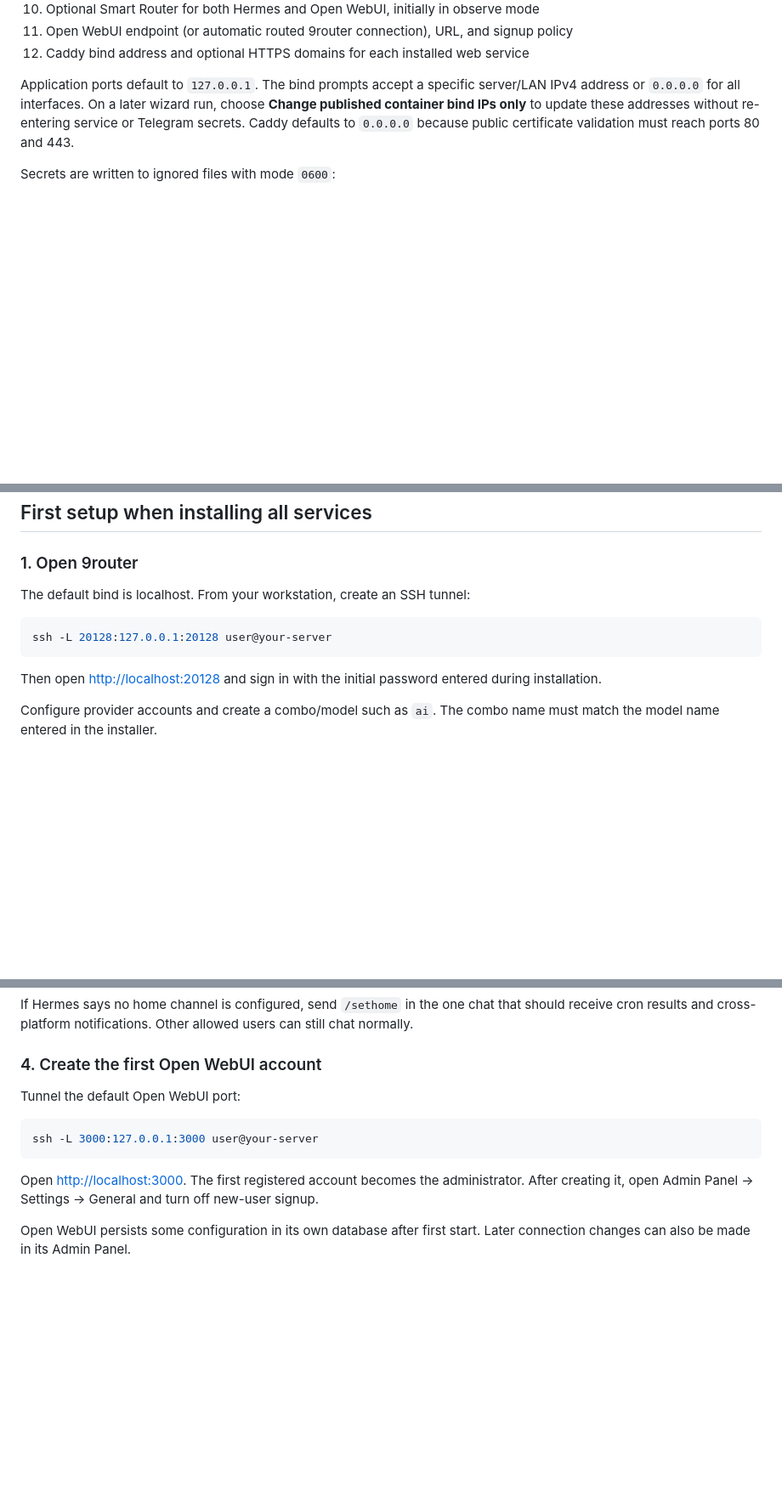
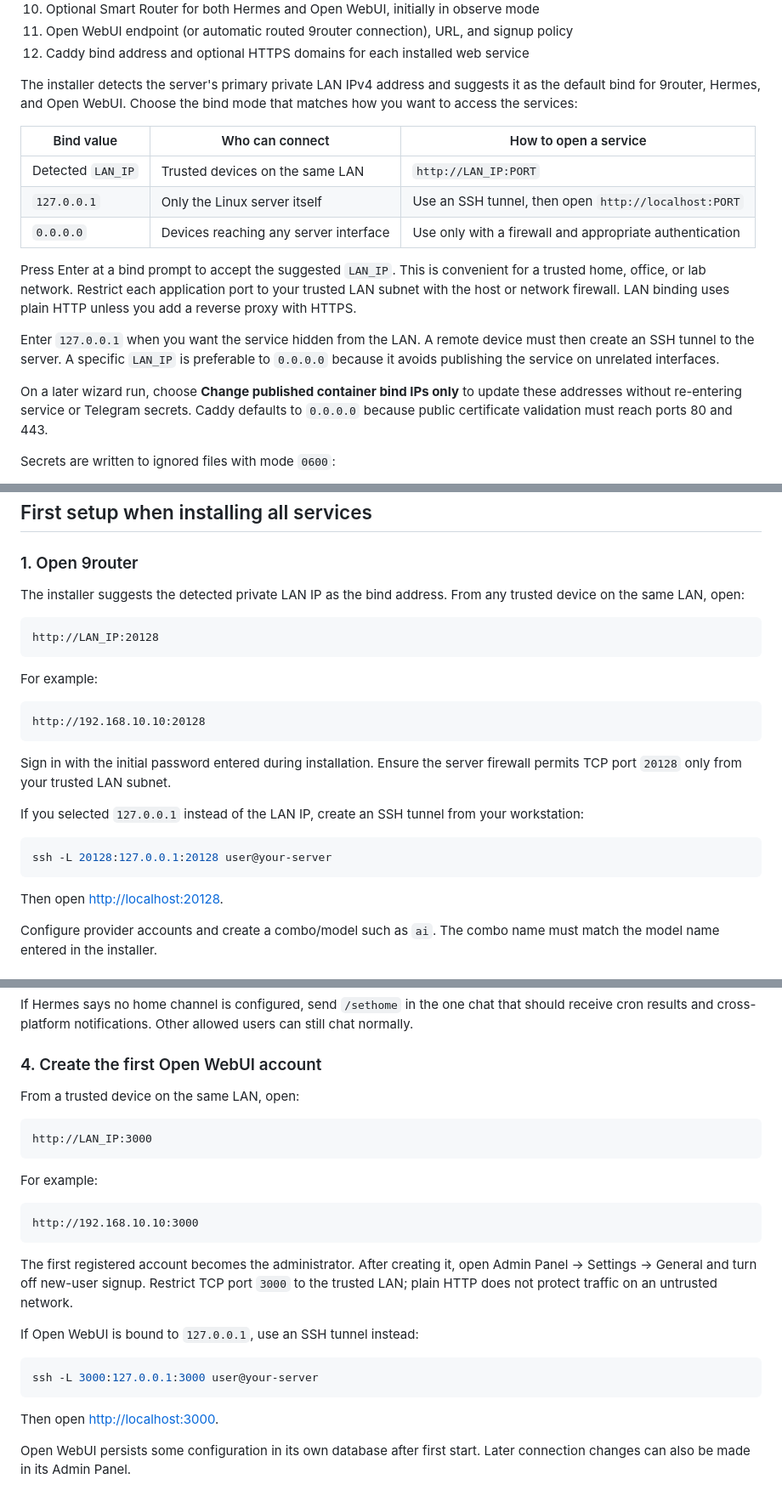
Before and after one commit to Afsharidevops/hermes-linux-stack, a Markdown page: README.md, 3 parts joined by grey strips. Shown at 85% size. Rendered like a GitHub page; blank space fills up the shorter version.

````diff
--- a/README.md
+++ b/README.md
@@ -108,11 +108,29 @@ The installer asks:
 11. Open WebUI endpoint (or automatic routed 9router connection), URL, and signup policy
 12. Caddy bind address and optional HTTPS domains for each installed web service
 
-Application ports default to `127.0.0.1`. The bind prompts accept a specific
-server/LAN IPv4 address or `0.0.0.0` for all interfaces. On a later wizard run,
-choose **Change published container bind IPs only** to update these addresses
-without re-entering service or Telegram secrets. Caddy defaults to `0.0.0.0`
-because public certificate validation must reach ports 80 and 443.
+The installer detects the server's primary private LAN IPv4 address and suggests
+it as the default bind for 9router, Hermes, and Open WebUI. Choose the bind mode
+that matches how you want to access the services:
+
+| Bind value | Who can connect | How to open a service |
+|---|---|---|
+| Detected `LAN_IP` | Trusted devices on the same LAN | `http://LAN_IP:PORT` |
+| `127.0.0.1` | Only the Linux server itself | Use an SSH tunnel, then open `http://localhost:PORT` |
+| `0.0.0.0` | Devices reaching any server interface | Use only with a firewall and appropriate authentication |
+
+Press Enter at a bind prompt to accept the suggested `LAN_IP`. This is convenient
+for a trusted home, office, or lab network. Restrict each application port to your
+trusted LAN subnet with the host or network firewall. LAN binding uses plain HTTP
+unless you add a reverse proxy with HTTPS.
+
+Enter `127.0.0.1` when you want the service hidden from the LAN. A remote device
+must then create an SSH tunnel to the server. A specific `LAN_IP` is preferable to
+`0.0.0.0` because it avoids publishing the service on unrelated interfaces.
+
+On a later wizard run, choose **Change published container bind IPs only** to
+update these addresses without re-entering service or Telegram secrets. Caddy
+defaults to `0.0.0.0` because public certificate validation must reach ports 80
+and 443.
 
 Secrets are written to ignored files with mode `0600`:
 
@@ -276,14 +294,30 @@ is preserved for inspection.
 
 ### 1. Open 9router
 
-The default bind is localhost. From your workstation, create an SSH tunnel:
+The installer suggests the detected private LAN IP as the bind address. From any
+trusted device on the same LAN, open:
+
+```text
+http://LAN_IP:20128
+```
+
+For example:
+
+```text
+http://192.168.10.10:20128
+```
+
+Sign in with the initial password entered during installation. Ensure the server
+firewall permits TCP port `20128` only from your trusted LAN subnet.
+
+If you selected `127.0.0.1` instead of the LAN IP, create an SSH tunnel from your
+workstation:
 
 ```bash
 ssh -L 20128:127.0.0.1:20128 user@your-server
 ```
 
-Then open <http://localhost:20128> and sign in with the initial password entered
-during installation.
+Then open <http://localhost:20128>.
 
 Configure provider accounts and create a combo/model such as `ai`. The combo
 name must match the model name entered in the installer.
@@ -342,15 +376,30 @@ allowed users can still chat normally.
 
 ### 4. Create the first Open WebUI account
 
-Tunnel the default Open WebUI port:
+From a trusted device on the same LAN, open:
+
+```text
+http://LAN_IP:3000
+```
+
+For example:
+
+```text
+http://192.168.10.10:3000
+```
+
+The first registered account becomes the administrator. After creating it, open
+Admin Panel → Settings → General and turn off new-user signup. Restrict TCP port
+`3000` to the trusted LAN; plain HTTP does not protect traffic on an untrusted
+network.
+
+If Open WebUI is bound to `127.0.0.1`, use an SSH tunnel instead:
 
 ```bash
 ssh -L 3000:127.0.0.1:3000 user@your-server
 ```
 
-Open <http://localhost:3000>. The first registered account becomes the
-administrator. After creating it, open Admin Panel → Settings → General and
-turn off new-user signup.
+Then open <http://localhost:3000>.
 
 Open WebUI persists some configuration in its own database after first start.
 Later connection changes can also be made in its Admin Panel.
````
Also changed, not shown: other parts of README.md (+6 -6 lines).
